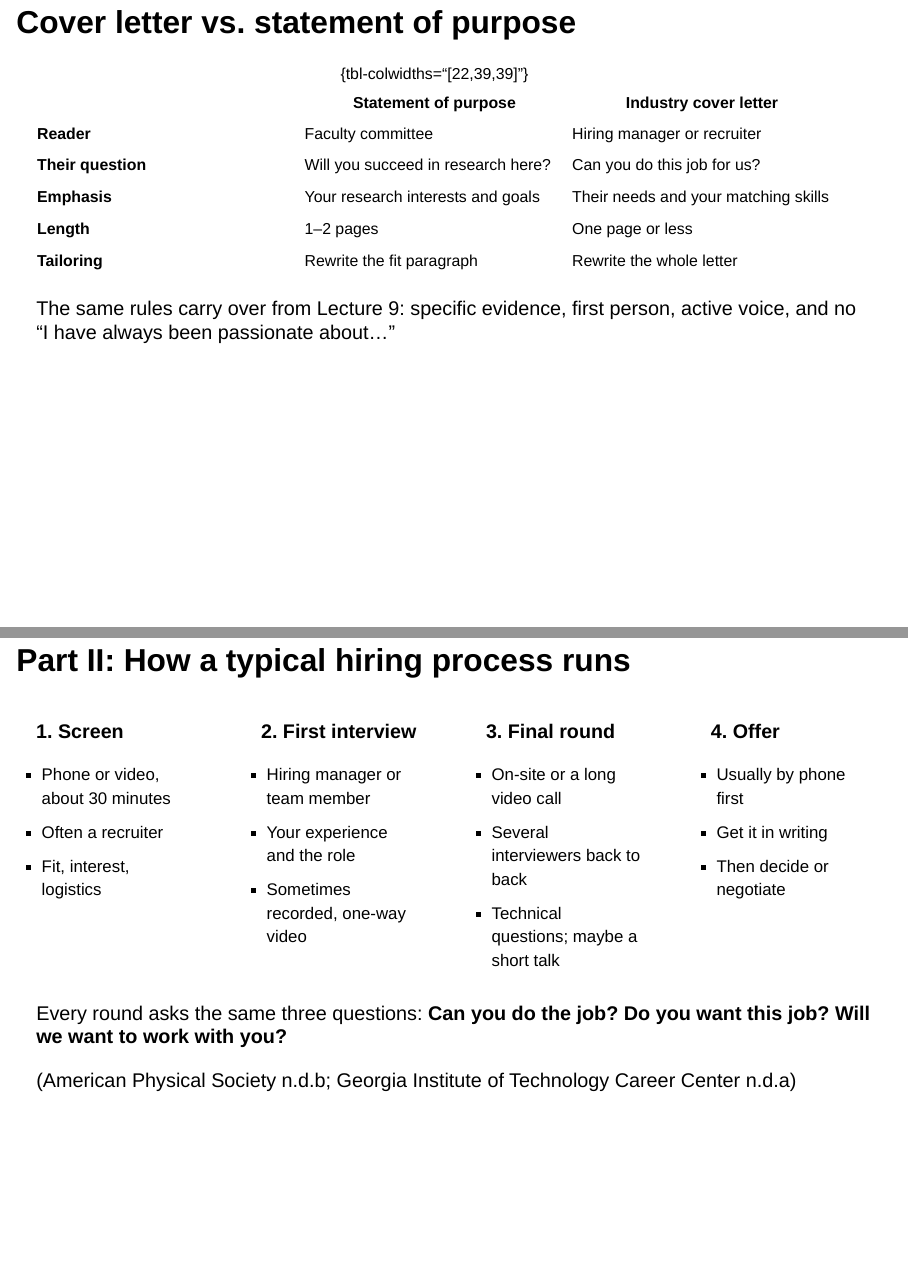
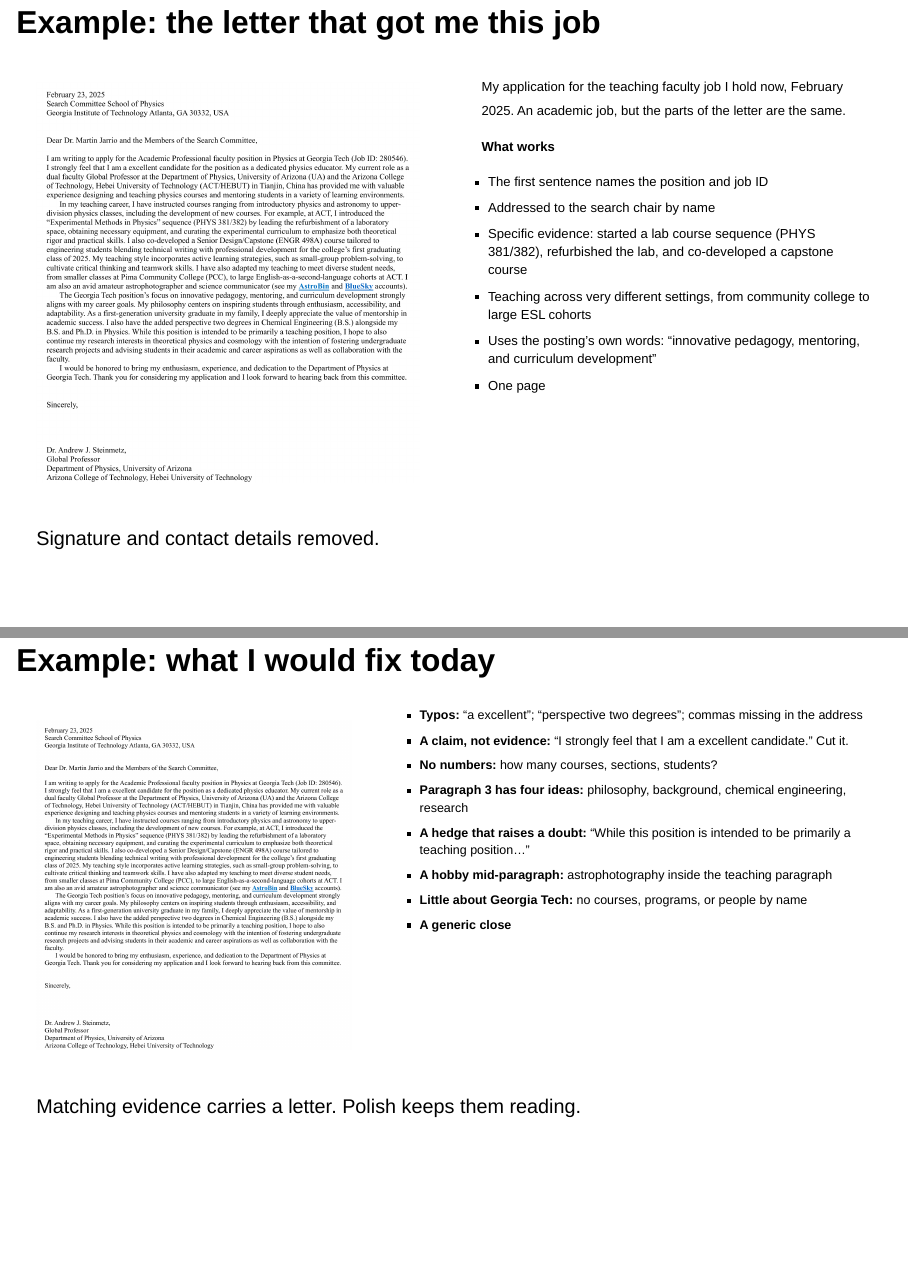
Before and after one commit to ajsteinmetz/gt-phys-4604, a Quarto document (lectures/lecture-12.qmd): pages 13 and 14 of 28 before the commit and pages 13 and 14 of 30 after it, joined at a grey line. Rendered offline with R 4.5, knitr and Pandoc in place of Quarto, with nearby package versions; drawn as Slidy slides in place of the format the file asks for.

Commit message:
Lecture 12: add annotated example of my Georgia Tech cover letter
Signature, email, and phone number are removed from the image.

Co-Authored-By: Claude Opus 5.5 <noreply@anthropic.com>

```diff
--- a/lectures/lecture-12.qmd
+++ b/lectures/lecture-12.qmd
@@ -277,6 +277,60 @@
 
 ::: {.cite-note}
 [@gtcc_resumes]
+:::
+
+---
+
+## Example: the letter that got me this job
+
+:::: {.columns}
+::: {.column width="50%"}
+![](figs/fig11_steinmetz-gt-cover-letter.png){fig-align="center" height="540px" fig-alt="A one-page cover letter dated February 23, 2025, from Dr. Andrew J. Steinmetz, then a Global Professor at the University of Arizona and the Arizona College of Technology, Hebei University of Technology, to the Georgia Tech School of Physics search committee, applying for the Academic Professional faculty position. Four paragraphs: the position and current role; courses taught and developed, including an Experimental Methods in Physics lab sequence and a senior capstone; fit with the position, teaching philosophy, background, and research interests; and a short closing."}
+:::
+::: {.column width="50%"}
+::: {style="font-size: 0.66em;"}
+My application for the teaching faculty job I hold now, February 2025. An academic job, but the parts of the letter are the same.
+
+**What works**
+
+- The first sentence names the position and job ID
+- Addressed to the search chair by name
+- Specific evidence: started a lab course sequence (PHYS 381/382), refurbished the lab, and co-developed a capstone course
+- Teaching across very different settings, from community college to large ESL cohorts
+- Uses the posting's own words: "innovative pedagogy, mentoring, and curriculum development"
+- One page
+:::
+:::
+::::
+
+::: {.cite-note}
+Signature and contact details removed.
+:::
+
+---
+
+## Example: what I would fix today
+
+:::: {.columns}
+::: {.column width="42%"}
+![](figs/fig11_steinmetz-gt-cover-letter.png){fig-align="center" height="450px" fig-alt="The same cover letter as the previous slide, shown again for reference."}
+:::
+::: {.column width="58%"}
+::: {style="font-size: 0.63em;"}
+- **Typos:** "a excellent"; "perspective two degrees"; commas missing in the address
+- **A claim, not evidence:** "I strongly feel that I am a excellent candidate." Cut it.
+- **No numbers:** how many courses, sections, students?
+- **Paragraph 3 has four ideas:** philosophy, background, chemical engineering, research
+- **A hedge that raises a doubt:** "While this position is intended to be primarily a teaching position&hellip;"
+- **A hobby mid-paragraph:** astrophotography inside the teaching paragraph
+- **Little about Georgia Tech:** no courses, programs, or people by name
+- **A generic close**
+:::
+:::
+::::
+
+::: {.highlight-box}
+Matching evidence carries a letter. Polish keeps them reading.
 :::
 
 ---
```
Also changed, not shown: lectures/figs/fig11_steinmetz-gt-cover-letter.png (added).
